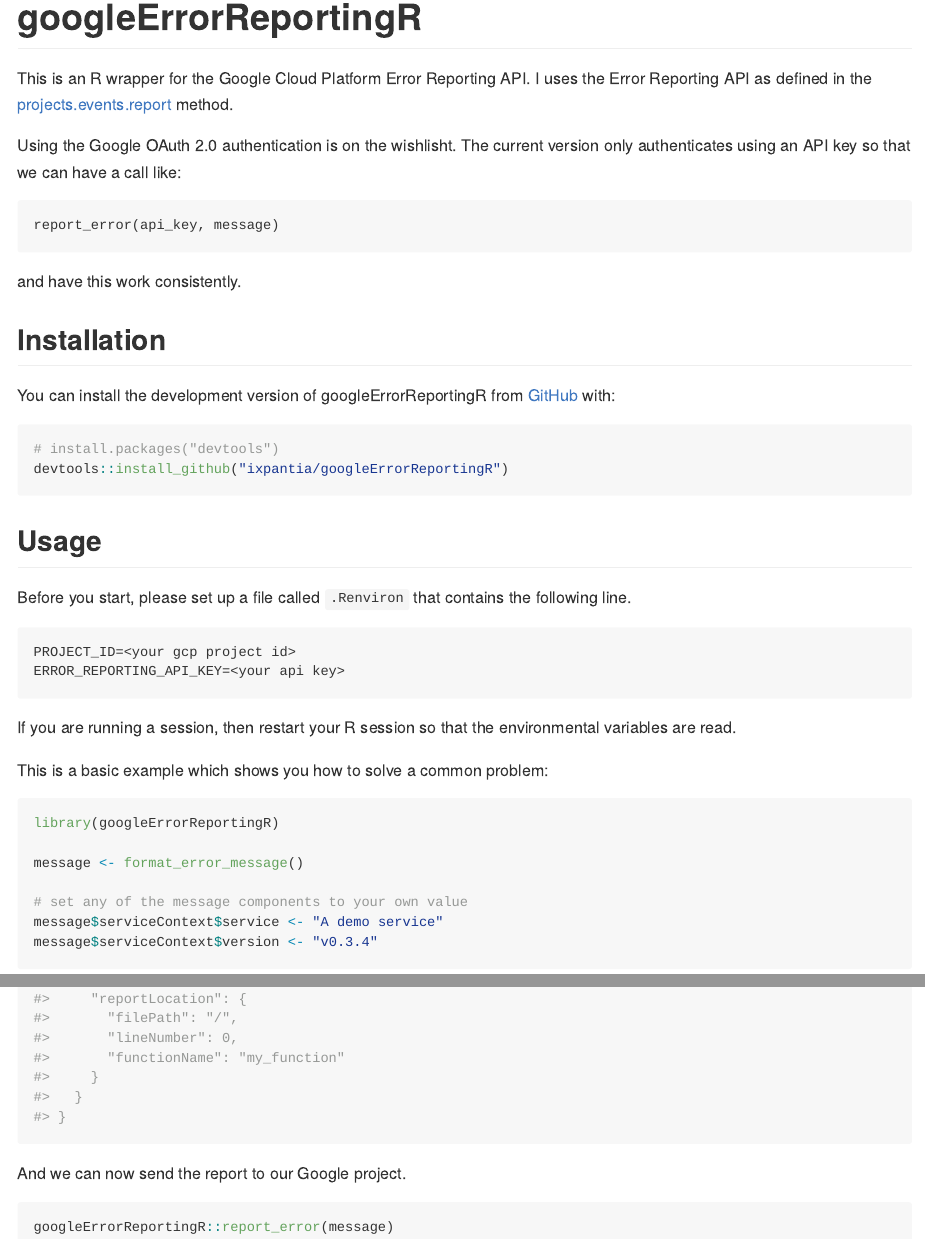
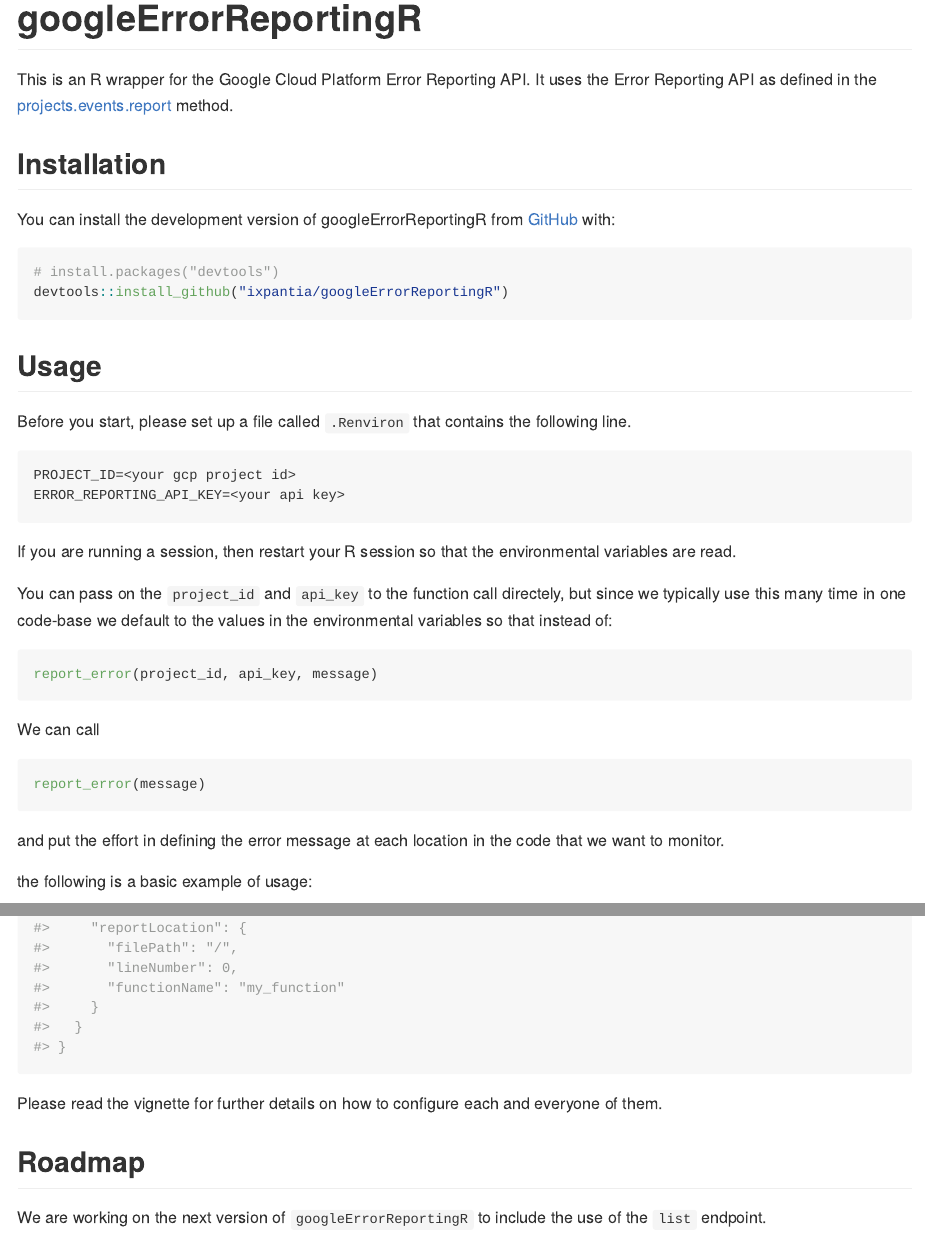
Before and after one commit to ixpantia/googleErrorReportingR, an R Markdown document (README.Rmd): the page in a window 1100 px wide, from its top, and a second part further down, joined at a grey line. The pictures show the output file README.md that the author committed with the source, drawn offline in the style of GitHub; long lines of code are wrapped; badge pictures from the web are left out.

Commit message:
update docs

````diff
--- a/README.Rmd
+++ b/README.Rmd
@@ -19,17 +19,14 @@
 
 
 <!-- badges: start -->
-[![CRAN status](https://www.r-pkg.org/badges/version/ixplorer)](https://cran.r-project.org/package=googleErrorReportingR)
+[![CRAN status](https://www.r-pkg.org/badges/version/googleErrorReportingR)](https://cran.r-project.org/package=googleErrorReportingR)
 <!-- badges: end -->
 
 # googleErrorReportingR
-This is an R wrapper for the Google Cloud Platform Error Reporting API. I uses the Error Reporting API as defined in the [projects.events.report](https://cloud.google.com/error-reporting/reference/rest/v1beta1/projects.events/report) method.
+This is an R wrapper for the Google Cloud Platform Error Reporting API. It uses
+the Error Reporting API as defined in the [projects.events.report](https://cloud.google.com/error-reporting/reference/rest/v1beta1/projects.events/report)
+method.
 
-Using the Google OAuth 2.0 authentication is on the wishlisht. The current version only authenticates using an API key so that we can have a call like:
-
-    report_error(api_key, message)
-
-and have this work consistently.
 
 ## Installation
 
@@ -54,13 +50,29 @@
 If you are running a session, then restart your R session so that the
 environmental variables are read.
 
-This is a basic example which shows you how to solve a common problem:
+You can pass on the `project_id` and `api_key` to the function call directely,
+but since we typically use this many time in one code-base we default to the
+values in the environmental variables so that instead of:
+
+```{r, eval= FALSE}
+report_error(project_id, api_key, message)
+```
+
+We can call
+
+```{r, eval= FALSE}
+report_error(message)
+```
+
+and put the effort in defining the error message at each location in the code
+that we want to monitor.
+
+the following is a basic example of usage:
 
 ```{r example}
 library(googleErrorReportingR)
 
 message <- format_error_message()
 
-# set any of the message components to your own value
 message$serviceContext$service <- "A demo service"
 message$serviceContext$version <- "v0.3.4"
@@ -72,8 +94,9 @@
 toJSON(message, auto_unbox = TRUE, pretty = TRUE )
 ```
 
-And we can now send the report to our Google project.
+Please read the vignette for further details on how to configure each and
+everyone of them.
 
-```{r write out error report, eval=FALSE}
-googleErrorReportingR::report_error(message)
-```
+## Roadmap
+We are working on the next version of `googleErrorReportingR` to include the use
+of the `list` endpoint.
````
Also changed, not shown: R/report_error.R (+9 -4 lines), README.md, docs/pkgdown.yml, README.Rmd (15 more changed lines), 3 other files.
